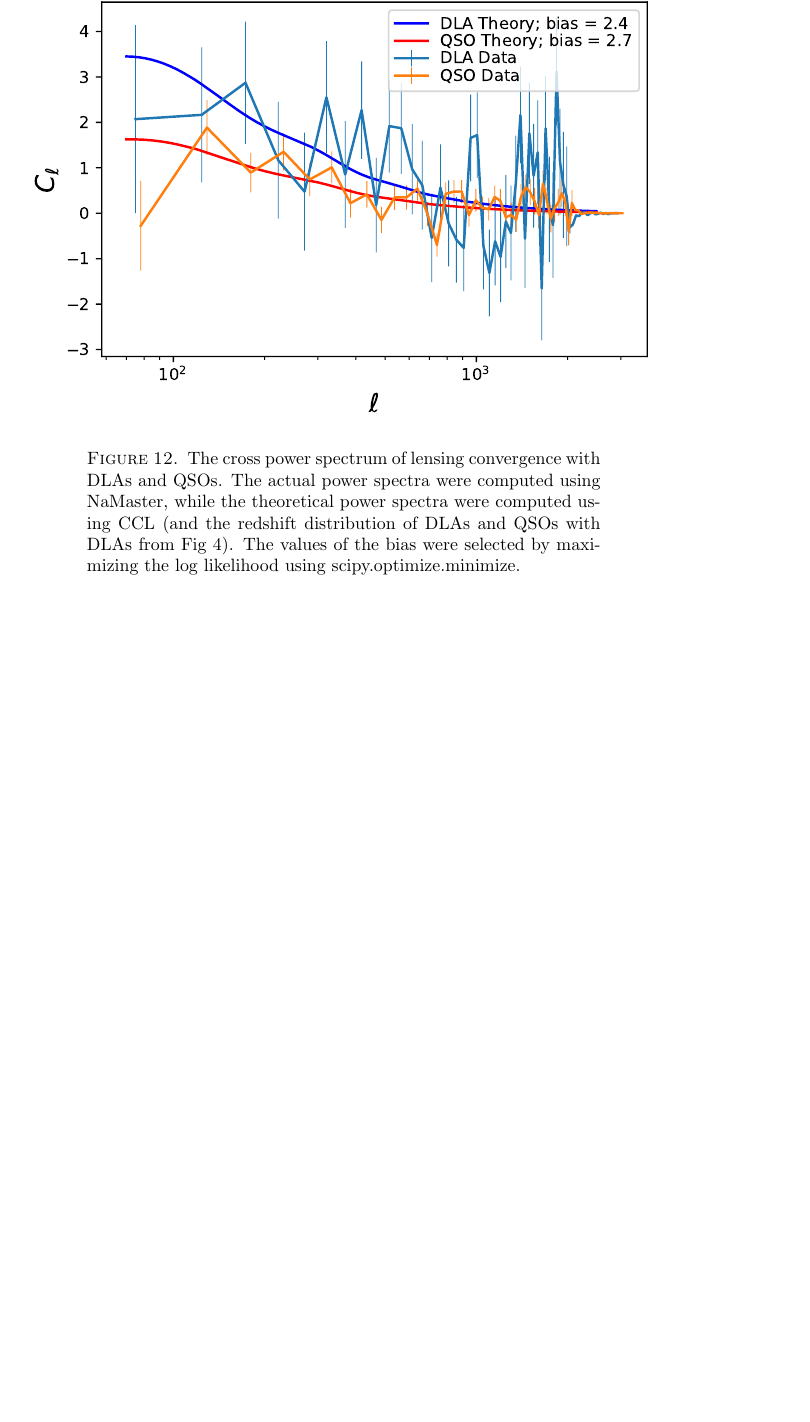
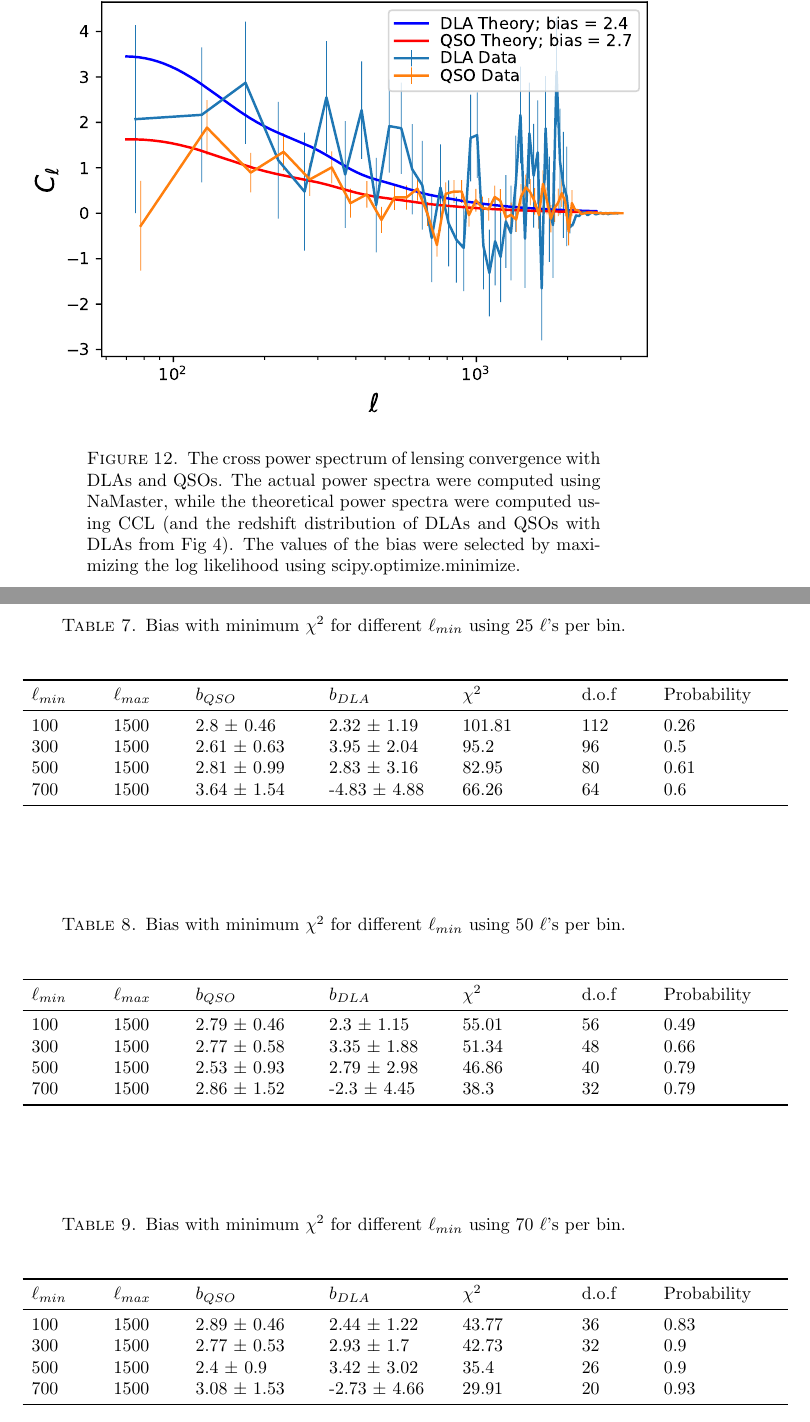
Before and after one commit to damonge/QxK, a LaTeX paper (joseph/latex/jcolosimo.tex): part of page 9 of 9 before the commit and two parts of pages 9 and 10 of 10 after it, the two joined at a grey line, cut so that both start at the same text, the shorter picture padded with empty space. Compiled offline with pdfLaTeX.

Commit message:
added ell_min biases

```diff
--- a/joseph/latex/jcolosimo.tex
+++ b/joseph/latex/jcolosimo.tex
@@ -157,5 +157,44 @@ $\ell_{max}$ & \multicolumn{1}{p{0cm}}{$b_{QSO}$} & $b_{DLA}$ & \multicolumn{1}{
 \end{table}
 
 
+\begin{center}
+\begin{table}[htbp]
+
+\caption{Bias with minimum $\chi^2$  for different $\ell_{min}$ using 25 $\ell$'s per bin.}
+\begin{tabular}{p{0.1\textwidth}p{0.1\textwidth}p{0.18\textwidth}p{0.18\textwidth}p{0.1\textwidth}p{0.1\textwidth}p{0.18\textwidth}} \\ \toprule
+$\ell_{min}$ & $\ell_{max}$ & \multicolumn{1}{p{0cm}}{$b_{QSO}$} & $b_{DLA}$ & \multicolumn{1}{p{2cm}}{$\chi^2$} & d.o.f  & Probability\\ \midrule
+100  &  1500  &  2.8  $\pm$  0.46  &  2.32  $\pm$  1.19  &  101.81  &  112  &  0.26 \\
+300  &  1500  &  2.61  $\pm$  0.63  &  3.95  $\pm$  2.04  &  95.2  &  96  &  0.5 \\
+500  &  1500  &  2.81  $\pm$  0.99  &  2.83  $\pm$  3.16  &  82.95  &  80  &  0.61 \\
+700  &  1500  &  3.64  $\pm$  1.54  &  -4.83  $\pm$  4.88  &  66.26  &  64  &  0.6 \\
+ \bottomrule
+\end{tabular}
+\vspace{2cm}
+
+\caption{Bias with minimum $\chi^2$  for different $\ell_{min}$ using 50 $\ell$'s per bin.}
+\begin{tabular}{p{0.1\textwidth}p{0.1\textwidth}p{0.18\textwidth}p{0.18\textwidth}p{0.1\textwidth}p{0.1\textwidth}p{0.18\textwidth}} \\ \toprule
+$\ell_{min}$ & $\ell_{max}$ & \multicolumn{1}{p{0cm}}{$b_{QSO}$} & $b_{DLA}$ & \multicolumn{1}{p{2cm}}{$\chi^2$} & d.o.f  & Probability\\ \midrule
+100  &  1500  &  2.79  $\pm$  0.46  &  2.3  $\pm$  1.15  &  55.01  &  56  &  0.49 \\
+300  &  1500  &  2.77  $\pm$  0.58  &  3.35  $\pm$  1.88  &  51.34  &  48  &  0.66 \\
+500  &  1500  &  2.53  $\pm$  0.93  &  2.79  $\pm$  2.98  &  46.86  &  40  &  0.79 \\
+700  &  1500  &  2.86  $\pm$  1.52  &  -2.3  $\pm$  4.45  &  38.3  &  32  &  0.79 \\
+ \bottomrule
+\end{tabular}
+\vspace{2cm}
+
+\caption{Bias with minimum $\chi^2$  for different $\ell_{min}$ using 70 $\ell$'s per bin.}
+\begin{tabular}{p{0.1\textwidth}p{0.1\textwidth}p{0.18\textwidth}p{0.18\textwidth}p{0.1\textwidth}p{0.1\textwidth}p{0.18\textwidth}} \\ \toprule
+$\ell_{min}$ & $\ell_{max}$ & \multicolumn{1}{p{0cm}}{$b_{QSO}$} & $b_{DLA}$ & \multicolumn{1}{p{2cm}}{$\chi^2$} & d.o.f  & Probability\\ \midrule
+100  &  1500  &  2.89  $\pm$  0.46  &  2.44  $\pm$  1.22  &  43.77  &  36  &  0.83 \\
+300  &  1500  &  2.77  $\pm$  0.53  &  2.93  $\pm$  1.7  &  42.73  &  32  &  0.9 \\
+500  &  1500  &  2.4  $\pm$  0.9  &  3.42  $\pm$  3.02  &  35.4  &  26  &  0.9 \\
+700  &  1500  &  3.08  $\pm$  1.53  &  -2.73  $\pm$  4.66  &  29.91  &  20  &  0.93 \\
+ \bottomrule
+\end{tabular}
+
+\end{table}
+\end{center}
+
+
 
 \end{document}
```
Also changed, not shown: joseph/latex/jcolosimo.pdf.
